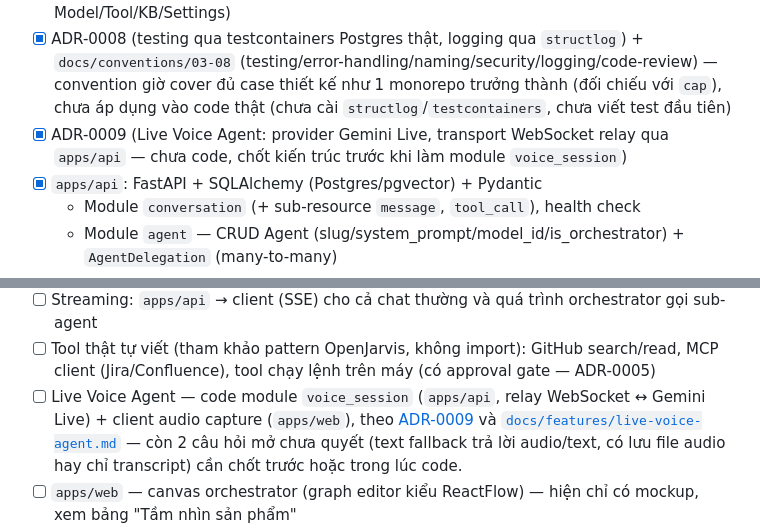
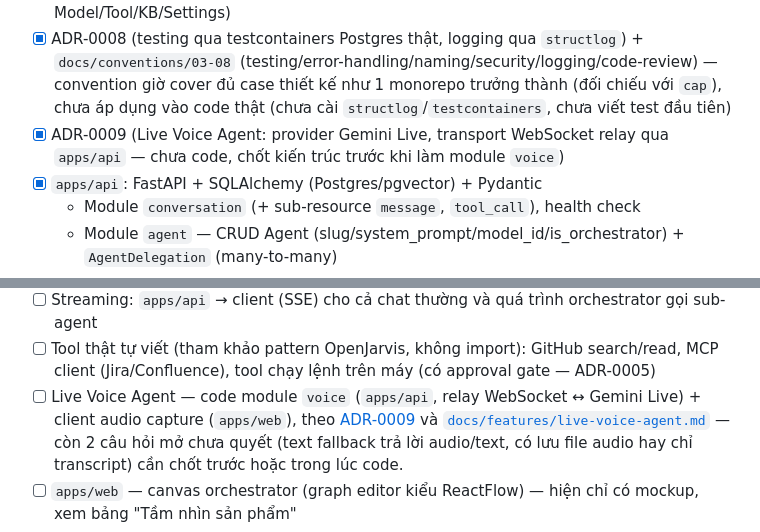
Before and after one commit to nguyendinhphongdx/OpenUltron, a Markdown page: docs/roadmap/README.md, 2 parts joined by grey strips. Rendered like a GitHub page.

Commit message:
docs: chốt tên module voice cho Live Voice Agent (thay placeholder voice_session)
Co-Authored-By: Claude Sonnet 5 <noreply@anthropic.com>

```diff
--- a/docs/roadmap/README.md
+++ b/docs/roadmap/README.md
@@ -35,7 +35,7 @@ Mockup trực quan (HTML, chưa phải implementation) ở [`docs/mockups/`](../
       convention giờ cover đủ case thiết kế như 1 monorepo trưởng thành (đối chiếu với `cap`), chưa
       áp dụng vào code thật (chưa cài `structlog`/`testcontainers`, chưa viết test đầu tiên)
 - [x] ADR-0009 (Live Voice Agent: provider Gemini Live, transport WebSocket relay qua `apps/api` —
-      chưa code, chốt kiến trúc trước khi làm module `voice_session`)
+      chưa code, chốt kiến trúc trước khi làm module `voice`)
 - [x] `apps/api`: FastAPI + SQLAlchemy (Postgres/pgvector) + Pydantic
   - Module `conversation` (+ sub-resource `message`, `tool_call`), health check
   - Module `agent` — CRUD Agent (slug/system_prompt/model_id/is_orchestrator) + `AgentDelegation` (many-to-many)
@@ -62,7 +62,7 @@ Mockup trực quan (HTML, chưa phải implementation) ở [`docs/mockups/`](../
 - [ ] Ghi lại tool-call của orchestrator (gọi sub-agent) vào bảng `tool_calls` — hiện `create_react_agent` tự quản lý tool call nội bộ, chưa persist ra bảng đã thiết kế
 - [ ] Streaming: `apps/api` → client (SSE) cho cả chat thường và quá trình orchestrator gọi sub-agent
 - [ ] Tool thật tự viết (tham khảo pattern OpenJarvis, không import): GitHub search/read, MCP client (Jira/Confluence), tool chạy lệnh trên máy (có approval gate — ADR-0005)
-- [ ] Live Voice Agent — code module `voice_session` (`apps/api`, relay WebSocket ↔ Gemini Live) +
+- [ ] Live Voice Agent — code module `voice` (`apps/api`, relay WebSocket ↔ Gemini Live) +
       client audio capture (`apps/web`), theo [ADR-0009](../adr/0009-live-voice-gemini-live-websocket-relay.md)
       và [`docs/features/live-voice-agent.md`](../features/live-voice-agent.md) — còn 2 câu hỏi mở
       chưa quyết (text fallback trả lời audio/text, có lưu file audio hay chỉ transcript) cần chốt
```
Also changed, not shown: docs/adr/0009-live-voice-gemini-live-websocket-relay.md (+1 -3 lines), docs/features/live-voice-agent.md (+6 -4 lines).
